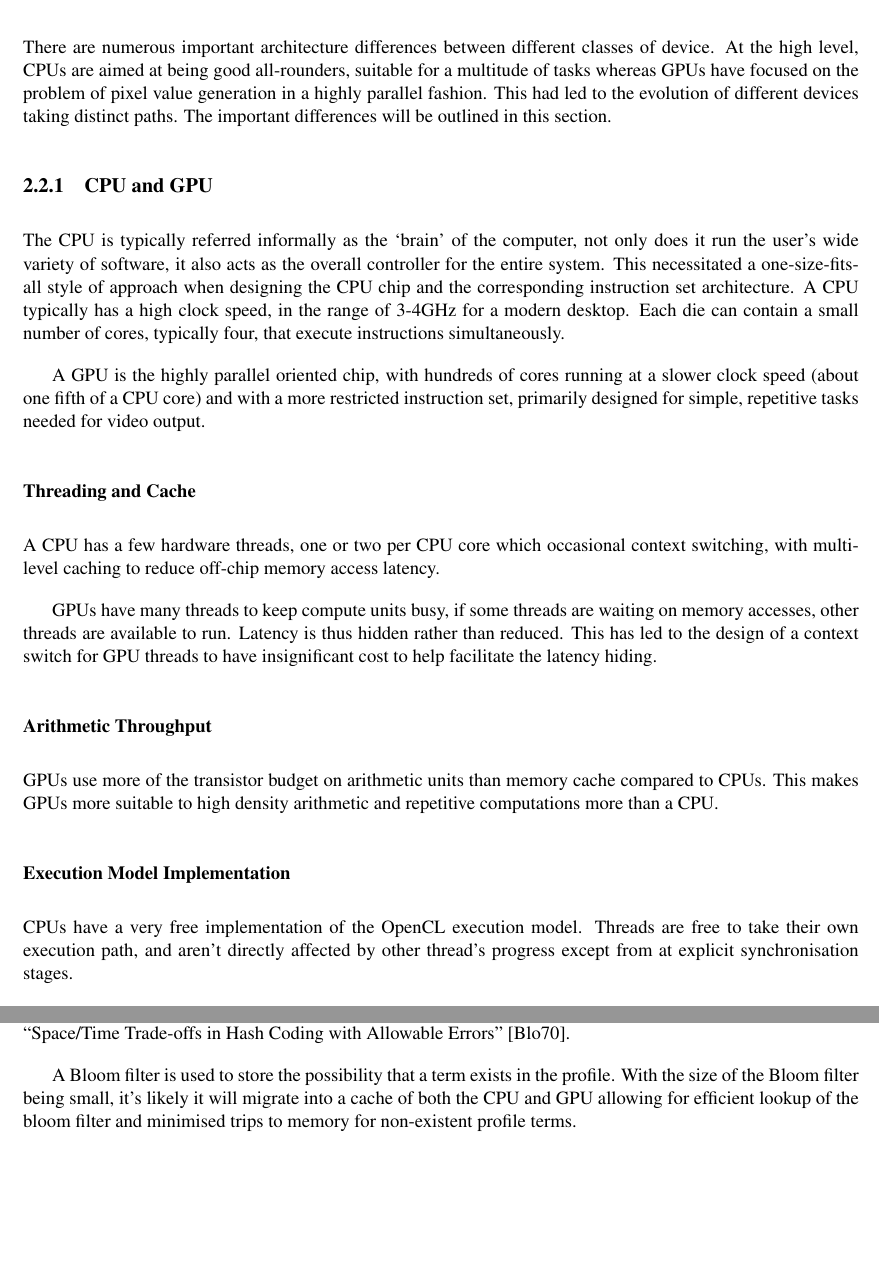
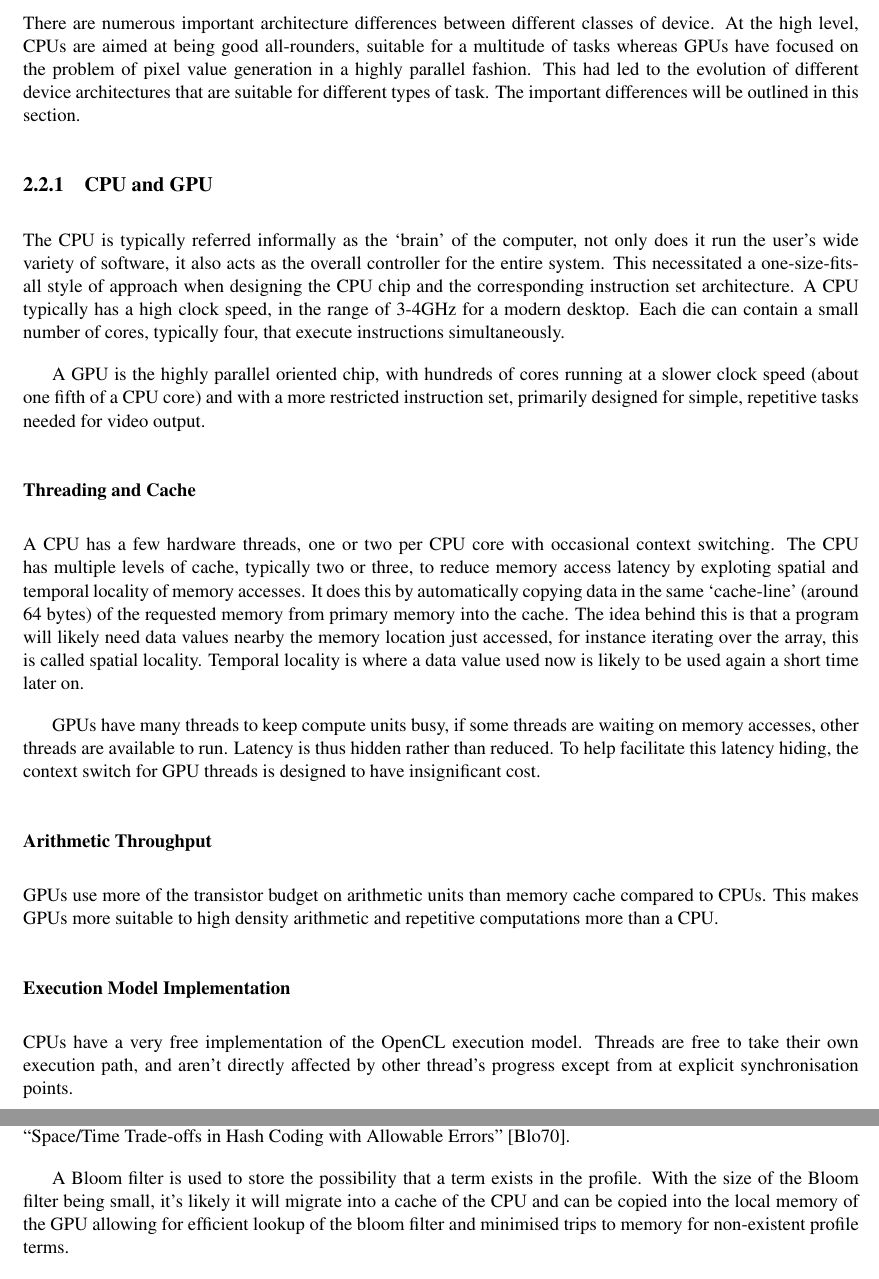
Before and after one commit to jessr92/Level4Project, a LaTeX thesis (Dissertation/1002536r-Document-Filtering.tex, which reads Dissertation/includes/background.tex): two parts of pages 13 and 18 of 39, joined at a grey line, cut so that both start at the same text, the shorter picture padded with empty space. Compiled offline with pdfLaTeX.

Commit message:
Minor refactor of background

```diff
--- a/Dissertation/includes/background.tex
+++ b/Dissertation/includes/background.tex
@@ -190,8 +192,8 @@ There are numerous important architecture differences between different classes
 of device. At the high level, CPUs are aimed at being good all-rounders,
 suitable for a multitude of tasks whereas GPUs have focused on the problem of
 pixel value generation in a highly parallel fashion. This had led to the
-evolution of different devices taking distinct paths. The important differences
-will be outlined in this section.
+evolution of different device architectures that are suitable for different
+types of task. The important differences will be outlined in this section.
 
 \subsection{CPU and GPU}
 
@@ -210,14 +212,20 @@ video output.
 
 \subsubsection{Threading and Cache}
 
-A CPU has a few hardware threads, one or two per CPU core which occasional
-context switching, with multi-level caching to reduce off-chip memory access
-latency.
+A CPU has a few hardware threads, one or two per CPU core with occasional
+context switching. The CPU has multiple levels of cache, typically two or three,
+to reduce memory access latency by exploting spatial and temporal locality of
+memory accesses. It does this by automatically copying data in the same
+`cache-line' (around 64 bytes) of the requested memory from primary memory into
+the cache. The idea behind this is that a program will likely need data values
+nearby the memory location just accessed, for instance iterating over the array,
+this is called spatial locality. Temporal locality is where a data value used
+now is likely to be used again a short time later on.
 
 GPUs have many threads to keep compute units busy, if some threads are waiting
 on memory accesses, other threads are available to run. Latency is thus hidden
-rather than reduced. This has led to the design of a context switch for GPU
-threads to have insignificant cost to help facilitate the latency hiding.
+rather than reduced. To help facilitate this latency hiding, the context switch
+for GPU threads is designed to have insignificant cost.
 
 \subsubsection{Arithmetic Throughput}
 
@@ -229,7 +237,7 @@ repetitive computations more than a CPU.
 
 CPUs have a very free implementation of the OpenCL execution model. Threads are
 free to take their own execution path, and aren't directly affected by other
-thread's progress except from at explicit synchronisation stages.
+thread's progress except from at explicit synchronisation points.
 
 GPUs, on the other hand, have a Single Instruction Multiple Threads (SIMT)
 execution model. This means that GPUs have one instruction unit for multiple
@@ -488,8 +497,9 @@ Coding with Allowable Errors'' \cite{bloom1970space}.
 
 A Bloom filter is used to store the possibility that a term exists in the
 profile. With the size of the Bloom filter being small, it's likely it will
-migrate into a cache of both the CPU and GPU allowing for efficient lookup of
-the bloom filter and minimised trips to memory for non-existent profile terms.
+migrate into a cache of the CPU and can be copied into the local memory of the
+GPU allowing for efficient lookup of the bloom filter and minimised trips to
+memory for non-existent profile terms.
 
 A Bloom filter works as follows. It is an array of bit values where 0 indicates
 absent and 1 indicates present. When constructing the profile, each entry is
```
Also changed, not shown: Dissertation/includes/background.tex (23 more changed lines).
